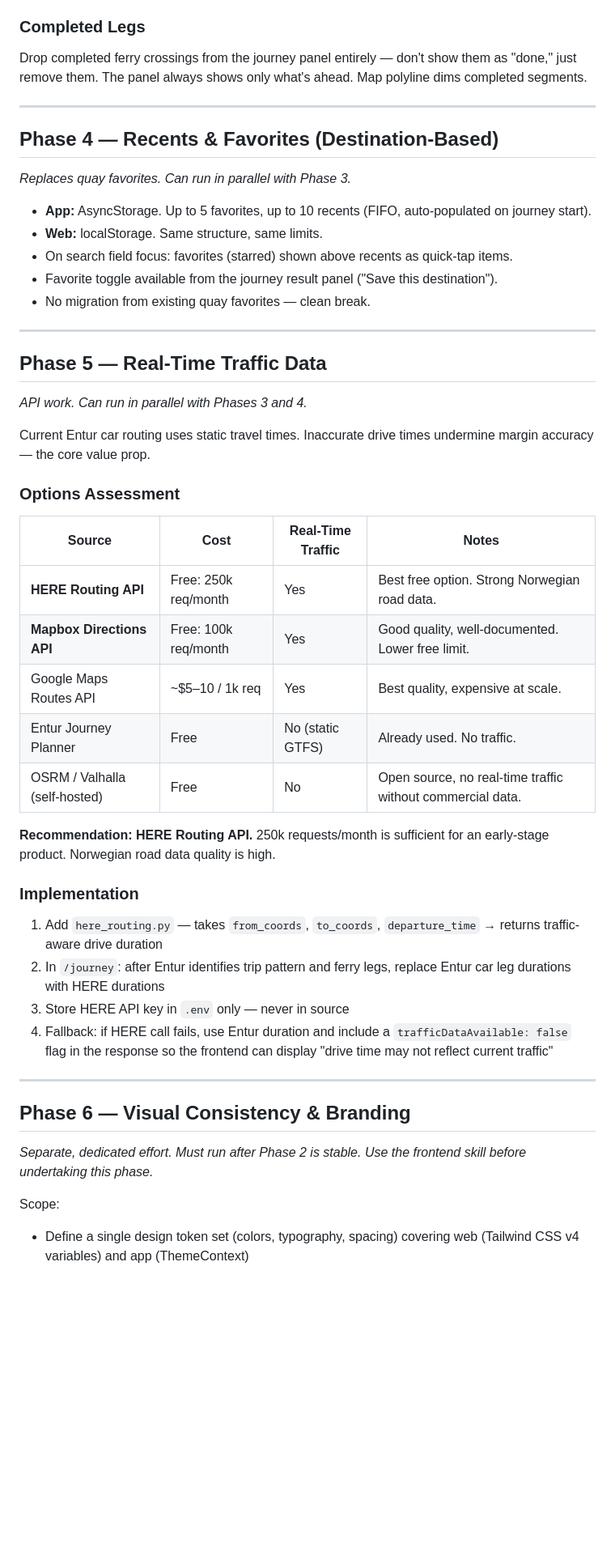
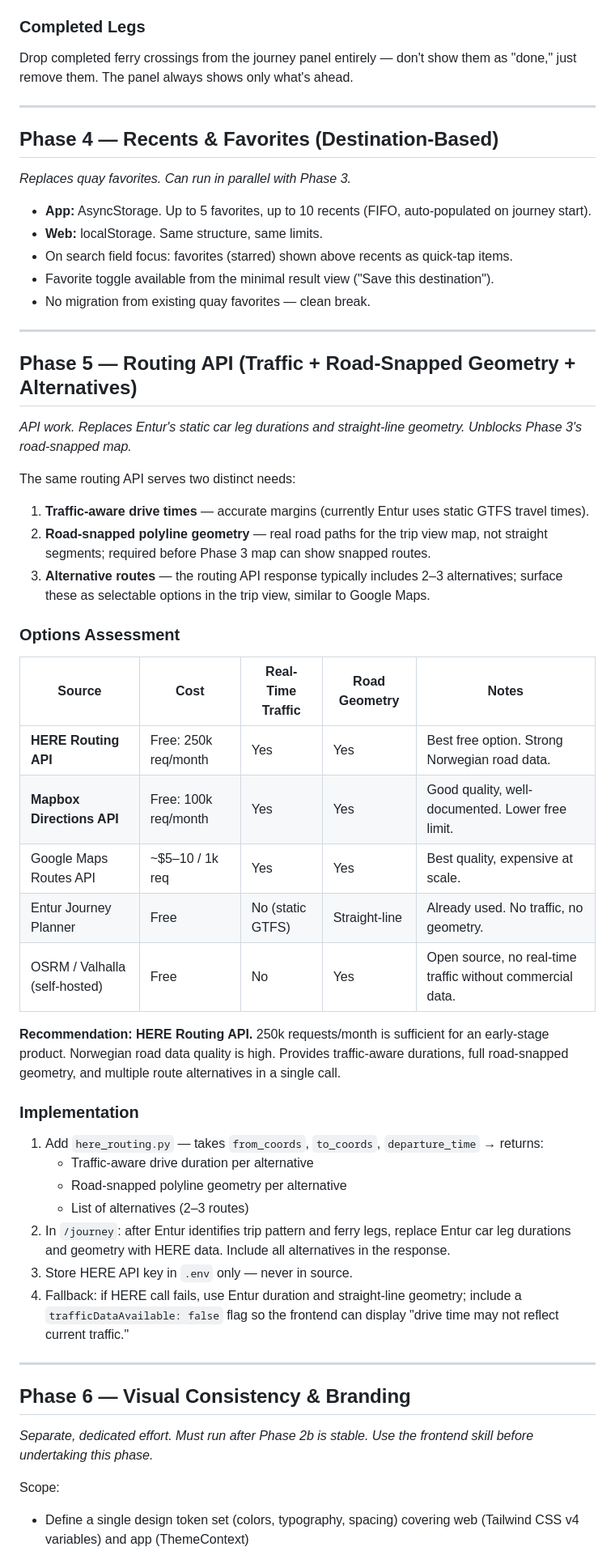
Before and after one commit to Sundfjord/rekkferga, a Markdown page: docs/implementation-plan.md, the part around one of its changes. Shown at 81% size. GitHub-like rendering; blank space fills up the shorter version.

Commit message:
Update plan

```diff
--- a/docs/implementation-plan.md
+++ b/docs/implementation-plan.md
@@ -148,7 +191,7 @@ When the app comes to foreground:
 4. If user missed a ferry (departure passed, still en route to quay): advance to next departure, show updated margin
 
 ### Completed Legs
-Drop completed ferry crossings from the journey panel entirely — don't show them as "done," just remove them. The panel always shows only what's ahead. Map polyline dims completed segments.
+Drop completed ferry crossings from the journey panel entirely — don't show them as "done," just remove them. The panel always shows only what's ahead.
 
 ---
 
@@ -159,40 +202,46 @@ _Replaces quay favorites. Can run in parallel with Phase 3._
 - **App:** AsyncStorage. Up to 5 favorites, up to 10 recents (FIFO, auto-populated on journey start).
 - **Web:** localStorage. Same structure, same limits.
 - On search field focus: favorites (starred) shown above recents as quick-tap items.
-- Favorite toggle available from the journey result panel ("Save this destination").
+- Favorite toggle available from the minimal result view ("Save this destination").
 - No migration from existing quay favorites — clean break.
 
 ---
 
-## Phase 5 — Real-Time Traffic Data
+## Phase 5 — Routing API (Traffic + Road-Snapped Geometry + Alternatives)
 
-_API work. Can run in parallel with Phases 3 and 4._
+_API work. Replaces Entur's static car leg durations and straight-line geometry. Unblocks Phase 3's road-snapped map._
 
-Current Entur car routing uses static travel times. Inaccurate drive times undermine margin accuracy — the core value prop.
+The same routing API serves two distinct needs:
+1. **Traffic-aware drive times** — accurate margins (currently Entur uses static GTFS travel times).
+2. **Road-snapped polyline geometry** — real road paths for the trip view map, not straight segments; required before Phase 3 map can show snapped routes.
+3. **Alternative routes** — the routing API response typically includes 2–3 alternatives; surface these as selectable options in the trip view, similar to Google Maps.
 
 ### Options Assessment
 
-| Source | Cost | Real-Time Traffic | Notes |
-|--------|------|-------------------|-------|
-| **HERE Routing API** | Free: 250k req/month | Yes | Best free option. Strong Norwegian road data. |
-| **Mapbox Directions API** | Free: 100k req/month | Yes | Good quality, well-documented. Lower free limit. |
-| Google Maps Routes API | ~$5–10 / 1k req | Yes | Best quality, expensive at scale. |
-| Entur Journey Planner | Free | No (static GTFS) | Already used. No traffic. |
-| OSRM / Valhalla (self-hosted) | Free | No | Open source, no real-time traffic without commercial data. |
+| Source | Cost | Real-Time Traffic | Road Geometry | Notes |
+|--------|------|-------------------|---------------|-------|
+| **HERE Routing API** | Free: 250k req/month | Yes | Yes | Best free option. Strong Norwegian road data. |
+| **Mapbox Directions API** | Free: 100k req/month | Yes | Yes | Good quality, well-documented. Lower free limit. |
+| Google Maps Routes API | ~$5–10 / 1k req | Yes | Yes | Best quality, expensive at scale. |
+| Entur Journey Planner | Free | No (static GTFS) | Straight-line | Already used. No traffic, no geometry. |
+| OSRM / Valhalla (self-hosted) | Free | No | Yes | Open source, no real-time traffic without commercial data. |
 
-**Recommendation: HERE Routing API.** 250k requests/month is sufficient for an early-stage product. Norwegian road data quality is high.
+**Recommendation: HERE Routing API.** 250k requests/month is sufficient for an early-stage product. Norwegian road data quality is high. Provides traffic-aware durations, full road-snapped geometry, and multiple route alternatives in a single call.
 
 ### Implementation
-1. Add `here_routing.py` — takes `from_coords`, `to_coords`, `departure_time` → returns traffic-aware drive duration
-2. In `/journey`: after Entur identifies trip pattern and ferry legs, replace Entur car leg durations with HERE durations
-3. Store HERE API key in `.env` only — never in source
-4. Fallback: if HERE call fails, use Entur duration and include a `trafficDataAvailable: false` flag in the response so the frontend can display "drive time may not reflect current traffic"
+1. Add `here_routing.py` — takes `from_coords`, `to_coords`, `departure_time` → returns:
+   - Traffic-aware drive duration per alternative
+   - Road-snapped polyline geometry per alternative
+   - List of alternatives (2–3 routes)
+2. In `/journey`: after Entur identifies trip pattern and ferry legs, replace Entur car leg durations and geometry with HERE data. Include all alternatives in the response.
+3. Store HERE API key in `.env` only — never in source.
+4. Fallback: if HERE call fails, use Entur duration and straight-line geometry; include a `trafficDataAvailable: false` flag so the frontend can display "drive time may not reflect current traffic."
 
 ---
 
 ## Phase 6 — Visual Consistency & Branding
 
-_Separate, dedicated effort. Must run after Phase 2 is stable. Use the frontend skill before undertaking this phase._
+_Separate, dedicated effort. Must run after Phase 2b is stable. Use the frontend skill before undertaking this phase._
 
 Scope:
 - Define a single design token set (colors, typography, spacing) covering web (Tailwind CSS v4 variables) and app (ThemeContext)
```
Also changed, not shown: other parts of docs/implementation-plan.md (+84 -38 lines).
